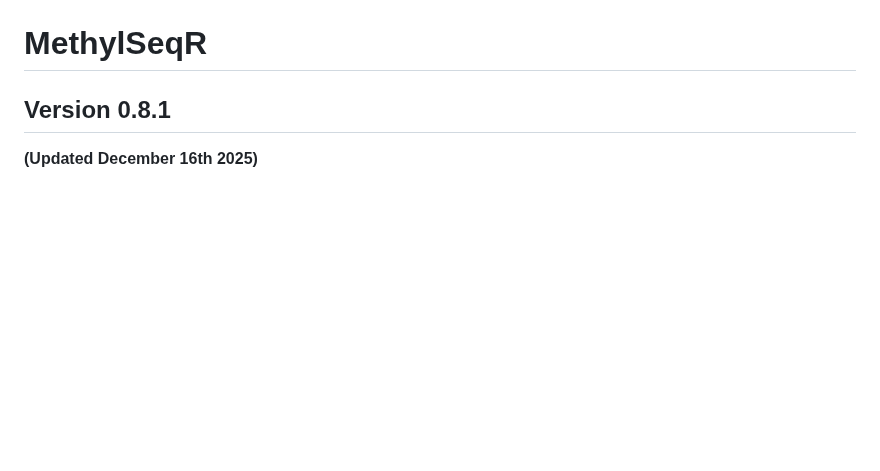
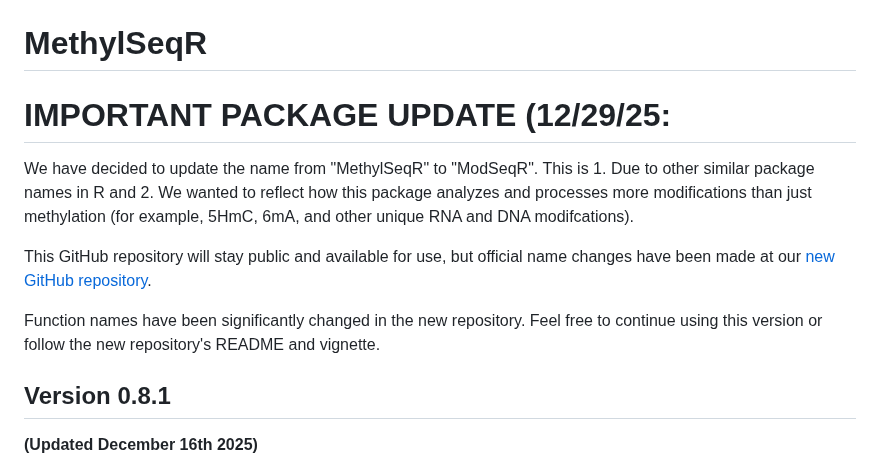
Before and after one commit to Wasatch-Biolabs-Bfx/MethylSeqR, a Markdown page: README.md, the part around the change. GitHub-like rendering; blank space fills up the shorter version.

Commit message:
important name change update

```diff
--- a/README.md
+++ b/README.md
@@ -4,6 +4,17 @@
 
 
 # MethylSeqR
+
+# IMPORTANT PACKAGE UPDATE (12/29/25:
+We have decided to update the name from "MethylSeqR" to "ModSeqR". This is 1. Due to other similar package names
+in R and 2. We wanted to reflect how this package analyzes and processes more modifications than just methylation
+(for example, 5HmC, 6mA, and other unique RNA and DNA modifcations).
+
+This GitHub repository will stay public and available for use, but official name changes have been made at our
+[new GitHub repository](https://github.com/Wasatch-Biolabs-Bfx/ModSeqR).
+
+Function names have been significantly changed in the new repository.
+Feel free to continue using this version or follow the new repository's README and vignette.
 
 ## Version 0.8.1
 **(Updated December 16th 2025)**
```
